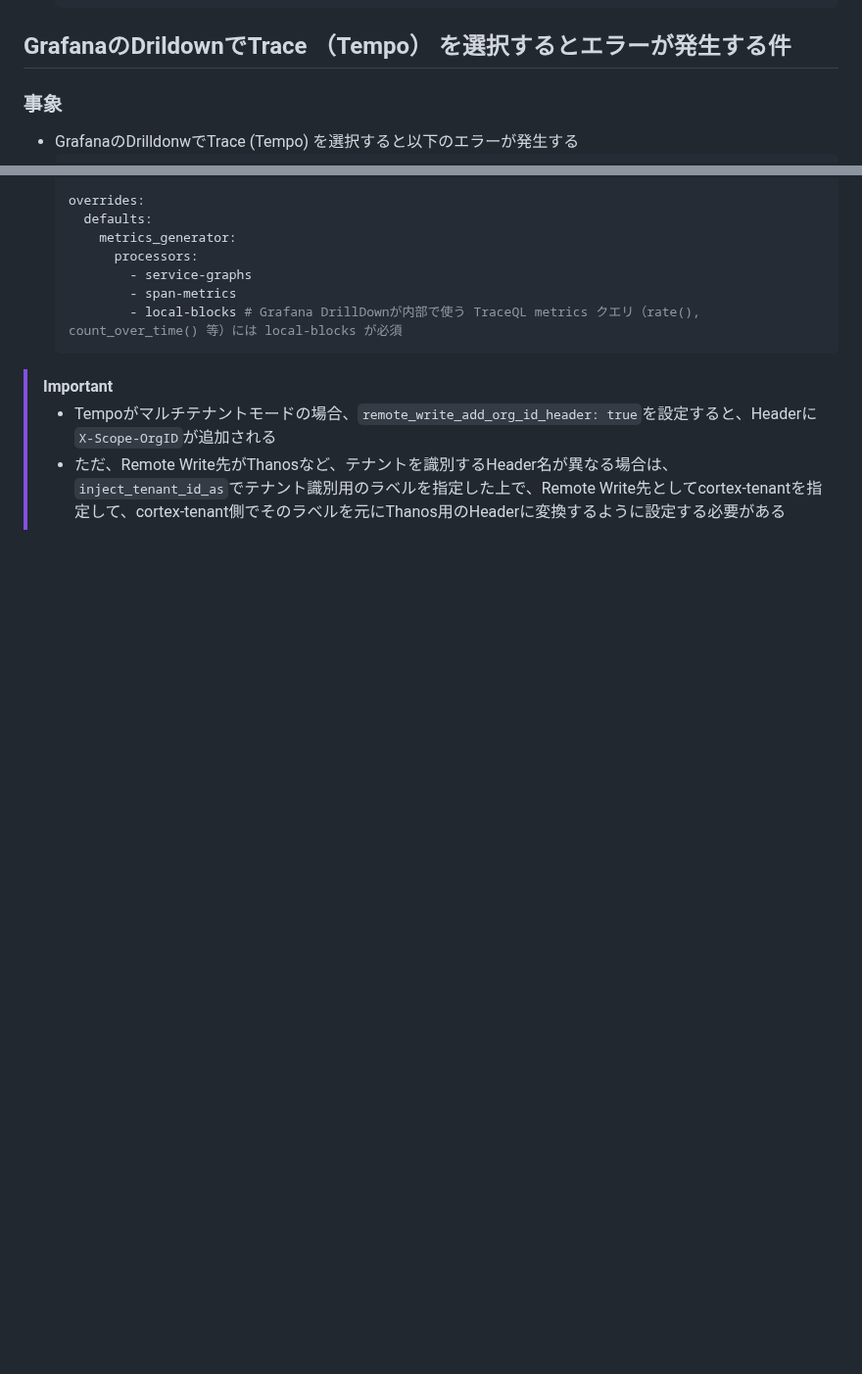
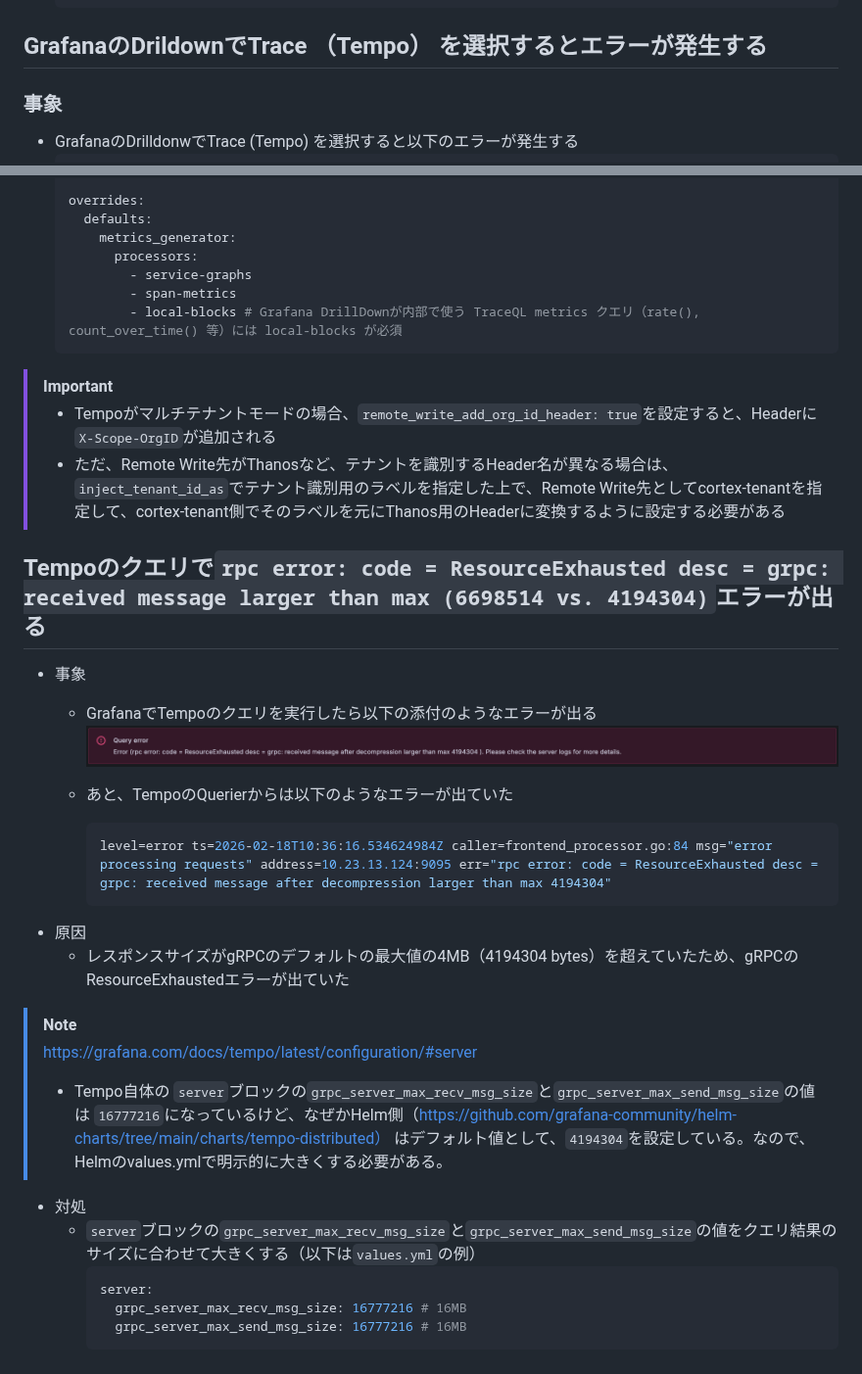
Before and after one commit to nutslove/Knowledges, a Markdown page: Tempo/Tempo_Troubleshooting.md, 2 parts joined by grey strips. Shown at 98% size. Rendered like a GitHub page; pictures changed too: Tempo/img/grpc_error.png (added); blank space fills up the shorter version.

Commit message:
modified

````diff
--- a/Tempo/Tempo_Troubleshooting.md
+++ b/Tempo/Tempo_Troubleshooting.md
@@ -78,7 +78,7 @@
           max_label_value_length: 2048
   ~~~
 
-## GrafanaのDrildownでTrace （Tempo） を選択するとエラーが発生する件
+## GrafanaのDrildownでTrace （Tempo） を選択するとエラーが発生する
 ### 事象
 - GrafanaのDrilldonwでTrace (Tempo) を選択すると以下のエラーが発生する
   ```
@@ -149,3 +149,27 @@
 > [!IMPORTANT]
 > - Tempoがマルチテナントモードの場合、`remote_write_add_org_id_header: true`を設定すると、Headerに`X-Scope-OrgID`が追加される
 > - ただ、Remote Write先がThanosなど、テナントを識別するHeader名が異なる場合は、`inject_tenant_id_as`でテナント識別用のラベルを指定した上で、Remote Write先としてcortex-tenantを指定して、cortex-tenant側でそのラベルを元にThanos用のHeaderに変換するように設定する必要がある
+
+## Tempoのクエリで`rpc error: code = ResourceExhausted desc = grpc: received message larger than max (6698514 vs. 4194304)`エラーが出る
+- 事象
+  - GrafanaでTempoのクエリを実行したら以下の添付のようなエラーが出る
+  ![grpc_error](./img/grpc_error.png)
+
+  - あと、TempoのQuerierからは以下のようなエラーが出ていた
+    ```shell
+    level=error ts=2026-02-18T10:36:16.534624984Z caller=frontend_processor.go:84 msg="error processing requests" address=10.23.13.124:9095 err="rpc error: code = ResourceExhausted desc = grpc: received message after decompression larger than max 4194304"
+    ```
+- 原因
+  - レスポンスサイズがgRPCのデフォルトの最大値の4MB（4194304 bytes）を超えていたため、gRPCのResourceExhaustedエラーが出ていた
+
+> [!NOTE]
+> https://grafana.com/docs/tempo/latest/configuration/#server
+> - Tempo自体の `server`ブロックの`grpc_server_max_recv_msg_size`と`grpc_server_max_send_msg_size`の値は `16777216`になっているけど、なぜかHelm側（https://github.com/grafana-community/helm-charts/tree/main/charts/tempo-distributed） はデフォルト値として、`4194304`を設定している。なので、Helmのvalues.ymlで明示的に大きくする必要がある。
+
+- 対処
+  - `server`ブロックの`grpc_server_max_recv_msg_size`と`grpc_server_max_send_msg_size`の値をクエリ結果のサイズに合わせて大きくする（以下は`values.yml`の例）
+    ```yaml
+    server:
+      grpc_server_max_recv_msg_size: 16777216 # 16MB
+      grpc_server_max_send_msg_size: 16777216 # 16MB
+    ```
````
